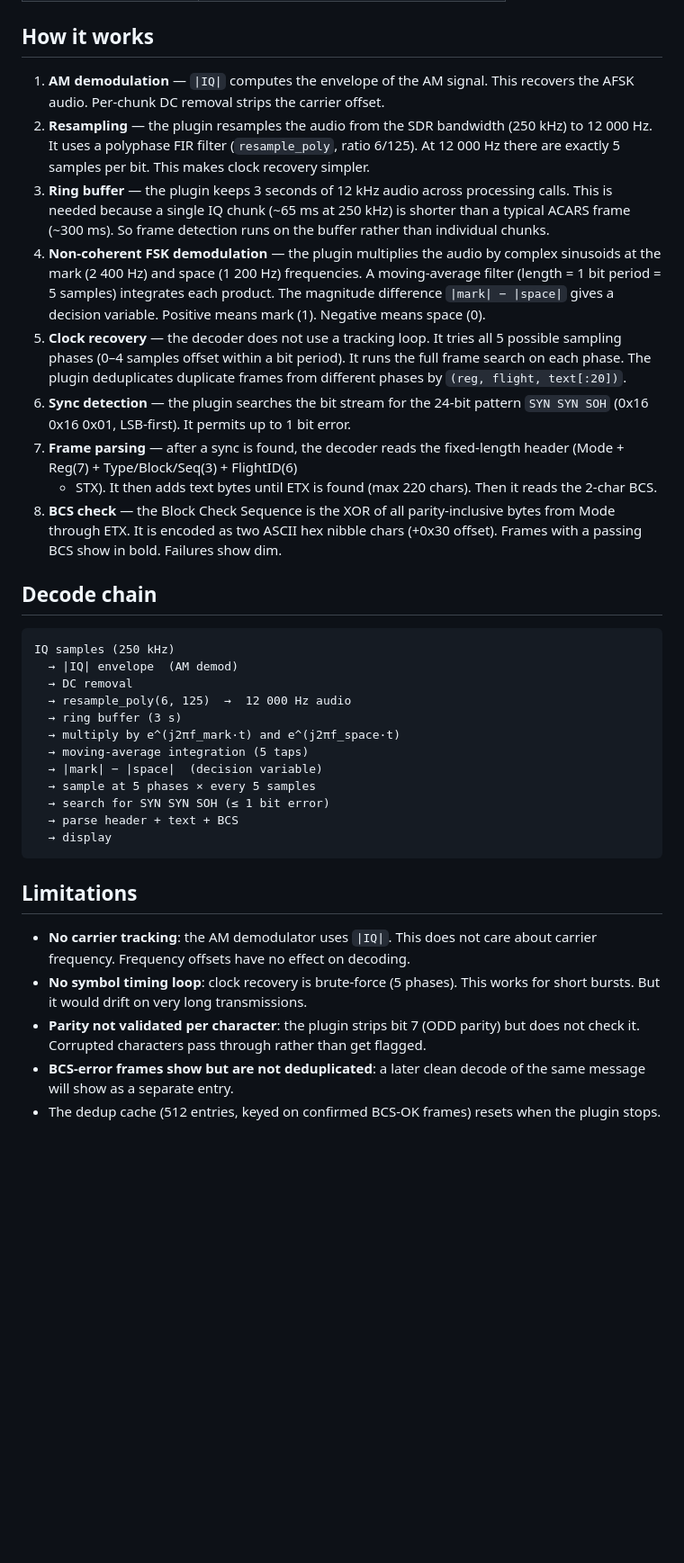
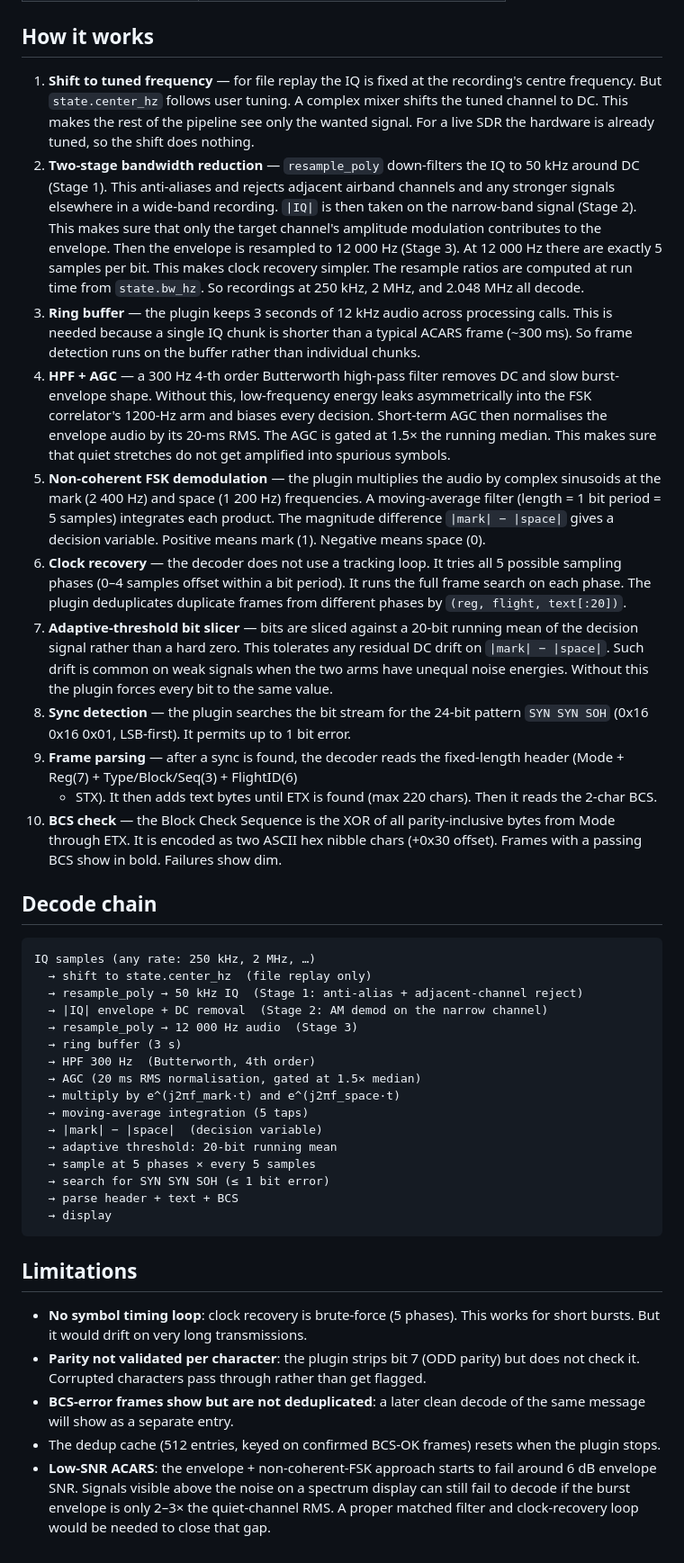
Before and after one commit to halfdonebutinthemaking/SDRTerm, a Markdown page: plugins/acars/acars_ASD-STE100.md, the part around one of its changes. Shown at 90% size. Rendered like a GitHub page; blank space fills up the shorter version.

````diff
--- a/plugins/acars/acars_ASD-STE100.md
+++ b/plugins/acars/acars_ASD-STE100.md
@@ -64,51 +64,75 @@ Line styles:
 
 ## How it works
 
-1. **AM demodulation** — `|IQ|` computes the envelope of the AM signal.
-   This recovers the AFSK audio. Per-chunk DC removal strips the carrier
-   offset.
-2. **Resampling** — the plugin resamples the audio from the SDR
-   bandwidth (250 kHz) to 12 000 Hz. It uses a polyphase FIR filter
-   (`resample_poly`, ratio 6/125). At 12 000 Hz there are exactly 5
-   samples per bit. This makes clock recovery simpler.
+1. **Shift to tuned frequency** — for file replay the IQ is fixed at
+   the recording's centre frequency. But `state.center_hz` follows user
+   tuning. A complex mixer shifts the tuned channel to DC. This makes
+   the rest of the pipeline see only the wanted signal. For a live SDR
+   the hardware is already tuned, so the shift does nothing.
+2. **Two-stage bandwidth reduction** — `resample_poly` down-filters the
+   IQ to 50 kHz around DC (Stage 1). This anti-aliases and rejects
+   adjacent airband channels and any stronger signals elsewhere in a
+   wide-band recording. `|IQ|` is then taken on the narrow-band signal
+   (Stage 2). This makes sure that only the target channel's amplitude
+   modulation contributes to the envelope. Then the envelope is
+   resampled to 12 000 Hz (Stage 3). At 12 000 Hz there are exactly 5
+   samples per bit. This makes clock recovery simpler. The resample
+   ratios are computed at run time from `state.bw_hz`. So recordings
+   at 250 kHz, 2 MHz, and 2.048 MHz all decode.
 3. **Ring buffer** — the plugin keeps 3 seconds of 12 kHz audio across
-   processing calls. This is needed because a single IQ chunk (~65 ms at
-   250 kHz) is shorter than a typical ACARS frame (~300 ms). So frame
-   detection runs on the buffer rather than individual chunks.
-4. **Non-coherent FSK demodulation** — the plugin multiplies the audio
+   processing calls. This is needed because a single IQ chunk is
+   shorter than a typical ACARS frame (~300 ms). So frame detection
+   runs on the buffer rather than individual chunks.
+4. **HPF + AGC** — a 300 Hz 4-th order Butterworth high-pass filter
+   removes DC and slow burst-envelope shape. Without this, low-frequency
+   energy leaks asymmetrically into the FSK correlator's 1200-Hz arm
+   and biases every decision. Short-term AGC then normalises the
+   envelope audio by its 20-ms RMS. The AGC is gated at 1.5× the running
+   median. This makes sure that quiet stretches do not get amplified
+   into spurious symbols.
+5. **Non-coherent FSK demodulation** — the plugin multiplies the audio
    by complex sinusoids at the mark (2 400 Hz) and space (1 200 Hz)
    frequencies. A moving-average filter (length = 1 bit period = 5
    samples) integrates each product. The magnitude difference
    `|mark| − |space|` gives a decision variable. Positive means mark
    (1). Negative means space (0).
-5. **Clock recovery** — the decoder does not use a tracking loop. It
+6. **Clock recovery** — the decoder does not use a tracking loop. It
    tries all 5 possible sampling phases (0–4 samples offset within a bit
    period). It runs the full frame search on each phase. The plugin
    deduplicates duplicate frames from different phases by
    `(reg, flight, text[:20])`.
-6. **Sync detection** — the plugin searches the bit stream for the
+7. **Adaptive-threshold bit slicer** — bits are sliced against a 20-bit
+   running mean of the decision signal rather than a hard zero. This
+   tolerates any residual DC drift on `|mark| − |space|`. Such drift
+   is common on weak signals when the two arms have unequal noise
+   energies. Without this the plugin forces every bit to the same value.
+8. **Sync detection** — the plugin searches the bit stream for the
    24-bit pattern `SYN SYN SOH` (0x16 0x16 0x01, LSB-first). It permits
    up to 1 bit error.
-7. **Frame parsing** — after a sync is found, the decoder reads the
+9. **Frame parsing** — after a sync is found, the decoder reads the
    fixed-length header (Mode + Reg(7) + Type/Block/Seq(3) + FlightID(6)
    + STX). It then adds text bytes until ETX is found (max 220 chars).
    Then it reads the 2-char BCS.
-8. **BCS check** — the Block Check Sequence is the XOR of all
-   parity-inclusive bytes from Mode through ETX. It is encoded as two
-   ASCII hex nibble chars (+0x30 offset). Frames with a passing BCS
-   show in bold. Failures show dim.
+10. **BCS check** — the Block Check Sequence is the XOR of all
+    parity-inclusive bytes from Mode through ETX. It is encoded as two
+    ASCII hex nibble chars (+0x30 offset). Frames with a passing BCS
+    show in bold. Failures show dim.
 
 ## Decode chain
 
 ```
-IQ samples (250 kHz)
-  → |IQ| envelope  (AM demod)
-  → DC removal
-  → resample_poly(6, 125)  →  12 000 Hz audio
+IQ samples (any rate: 250 kHz, 2 MHz, …)
+  → shift to state.center_hz  (file replay only)
+  → resample_poly → 50 kHz IQ  (Stage 1: anti-alias + adjacent-channel reject)
+  → |IQ| envelope + DC removal  (Stage 2: AM demod on the narrow channel)
+  → resample_poly → 12 000 Hz audio  (Stage 3)
   → ring buffer (3 s)
+  → HPF 300 Hz  (Butterworth, 4th order)
+  → AGC (20 ms RMS normalisation, gated at 1.5× median)
   → multiply by e^(j2πf_mark·t) and e^(j2πf_space·t)
   → moving-average integration (5 taps)
   → |mark| − |space|  (decision variable)
+  → adaptive threshold: 20-bit running mean
   → sample at 5 phases × every 5 samples
   → search for SYN SYN SOH (≤ 1 bit error)
   → parse header + text + BCS
@@ -117,9 +141,6 @@ IQ samples (250 kHz)
 
 ## Limitations
 
-- **No carrier tracking**: the AM demodulator uses `|IQ|`. This does not
-  care about carrier frequency. Frequency offsets have no effect on
-  decoding.
 - **No symbol timing loop**: clock recovery is brute-force (5 phases).
   This works for short bursts. But it would drift on very long
   transmissions.
@@ -130,3 +151,8 @@ IQ samples (250 kHz)
   decode of the same message will show as a separate entry.
 - The dedup cache (512 entries, keyed on confirmed BCS-OK frames) resets
   when the plugin stops.
+- **Low-SNR ACARS**: the envelope + non-coherent-FSK approach starts
+  to fail around 6 dB envelope SNR. Signals visible above the noise
+  on a spectrum display can still fail to decode if the burst envelope
+  is only 2–3× the quiet-channel RMS. A proper matched filter and
+  clock-recovery loop would be needed to close that gap.
````
Also changed, not shown: other parts of plugins/acars/acars_ASD-STE100.md (+1 -1 lines), plugins/acars/README.md (+49 -23 lines).
